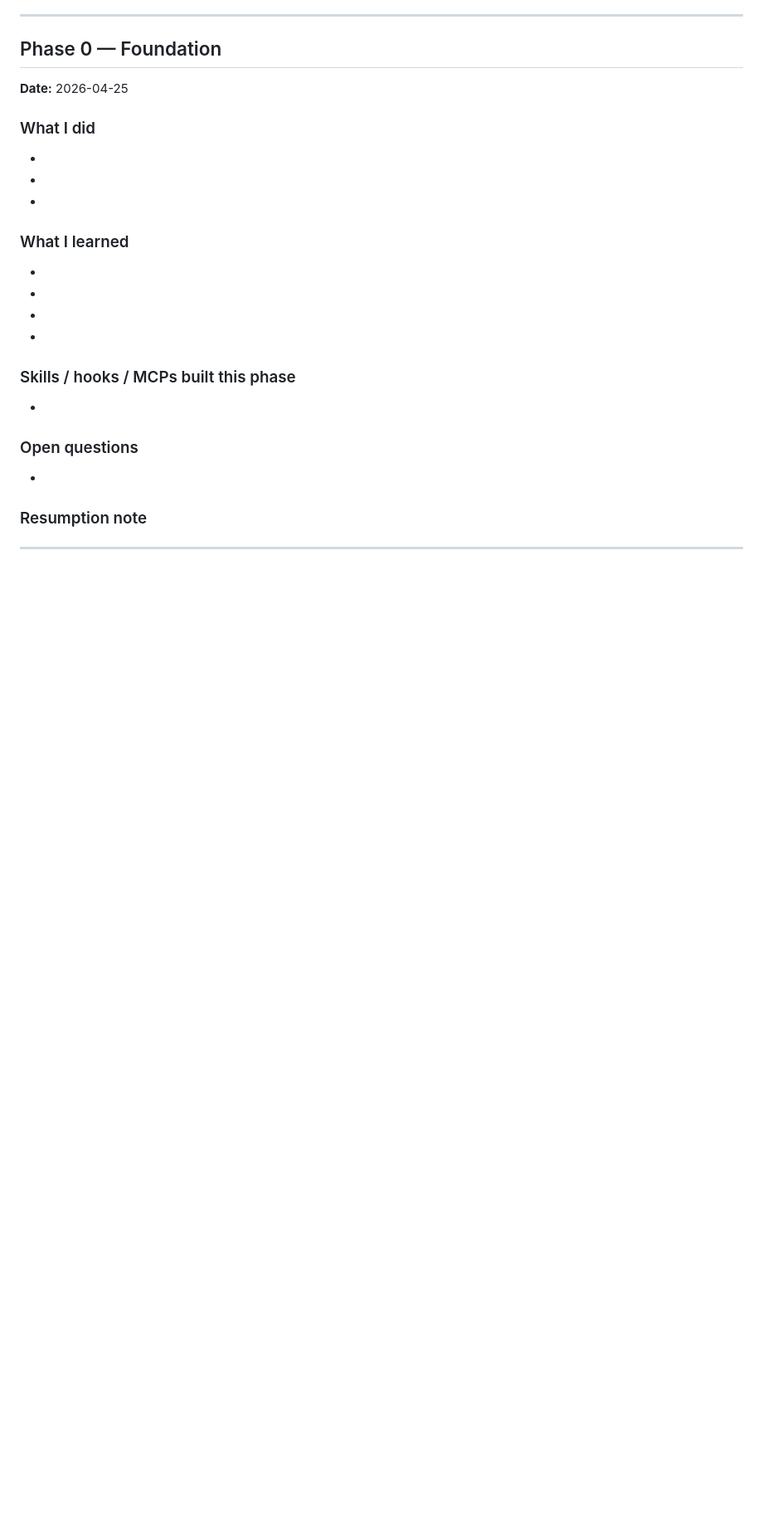
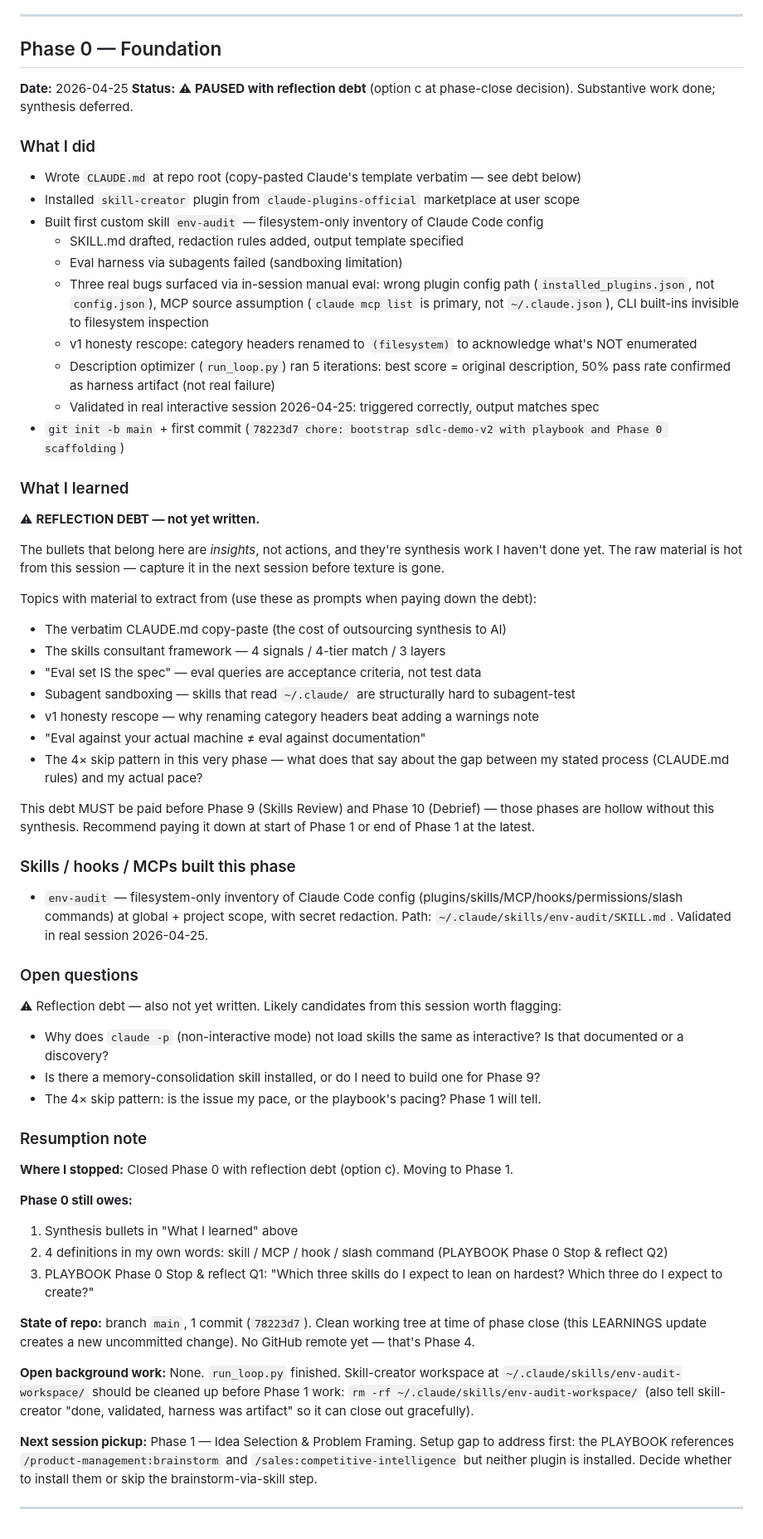
Before and after one commit to RobertoBautistaFregoso/robertobautistafregoso.github.io, a Markdown page: LEARNINGS.md, the part around the change. Shown at 83% size. Drawn GitHub-style; blank space fills up the shorter version.

Commit message:
docs: close phase 0 with reflection debt note
Phase 0 substantive work complete (CLAUDE.md, env-audit skill built
and validated, git init). Reflection synthesis (LEARNINGS bullets,
4 definitions, Phase 0 Stop & reflect questions) deferred as explicit
debt to be paid no later than start of Phase 1.

Co-Authored-By: Claude Opus 4.7 <noreply@anthropic.com>

```diff
--- a/LEARNINGS.md
+++ b/LEARNINGS.md
@@ -15,53 +15,63 @@ Format per entry:
 ## Phase 0 — Foundation
 
 **Date:** 2026-04-25
+**Status:** ⚠ **PAUSED with reflection debt** (option c at phase-close decision). Substantive work done; synthesis deferred.
 
 ### What I did
 
-<!-- Reconstruct the actions in order. Include: setting up CLAUDE.md, what happened with skill-creator install, building env-audit, the eval iterations. Don't list everything — pick the moves that mattered. -->
-
--
--
--
+- Wrote `CLAUDE.md` at repo root (copy-pasted Claude's template verbatim — see debt below)
+- Installed `skill-creator` plugin from `claude-plugins-official` marketplace at user scope
+- Built first custom skill `env-audit` — filesystem-only inventory of Claude Code config
+  - SKILL.md drafted, redaction rules added, output template specified
+  - Eval harness via subagents failed (sandboxing limitation)
+  - Three real bugs surfaced via in-session manual eval: wrong plugin config path (`installed_plugins.json`, not `config.json`), MCP source assumption (`claude mcp list` is primary, not `~/.claude.json`), CLI built-ins invisible to filesystem inspection
+  - v1 honesty rescope: category headers renamed to `(filesystem)` to acknowledge what's NOT enumerated
+  - Description optimizer (`run_loop.py`) ran 5 iterations: best score = original description, 50% pass rate confirmed as harness artifact (not real failure)
+  - Validated in real interactive session 2026-04-25: triggered correctly, output matches spec
+- `git init -b main` + first commit (`78223d7 chore: bootstrap sdlc-demo-v2 with playbook and Phase 0 scaffolding`)
 
 ### What I learned
 
-<!-- The high-leverage insights from this phase. Aim for 4–7 bullets. Not "we built env-audit" (action) but "here's what building env-audit taught me about [skills / evals / scoping / honesty]".
+⚠ **REFLECTION DEBT — not yet written.**
 
-Some prompts to react to (use them or skip them — your synthesis):
+The bullets that belong here are *insights*, not actions, and they're synthesis work I haven't done yet. The raw material is hot from this session — capture it in the next session before texture is gone.
 
-- The CLAUDE.md verbatim copy-paste — what does that pattern (outsourcing synthesis to AI) cost you, and what's the rule for next time?
-- Skills consultant framework — 4 signals (every-time / tribal knowledge / 3× correction / review findings) and 4-tier match decision (90%+ / 60-89% / 30-59% / <30%) and 3 layers (universal / industry / company-specific). Which part stuck? Where would you actually use it?
-- "Eval set IS the spec" — the 18 trigger / no-trigger queries are acceptance criteria, not test data. How does that change how you'd review a teammate's skill PR?
-- Subagent sandboxing — what's the takeaway for any future skill that inspects `~/.claude/`?
-- Honest scoping — v1 of env-audit silently undercounted skills (filesystem only, missed CLI built-ins). Why was renaming the headers (option iii) the right call vs. adding a Warnings note (option i) or building runtime discovery (option ii)?
-- "Eval against your actual machine ≠ eval against documentation" — what's the implication for how you spec future skills?
-- The CLAUDE.md skip + the LEARNINGS draft request — what pattern is your AI-collaboration falling into, and what's the rule for breaking it?
--->
+Topics with material to extract from (use these as prompts when paying down the debt):
+- The verbatim CLAUDE.md copy-paste (the cost of outsourcing synthesis to AI)
+- The skills consultant framework — 4 signals / 4-tier match / 3 layers
+- "Eval set IS the spec" — eval queries are acceptance criteria, not test data
+- Subagent sandboxing — skills that read `~/.claude/` are structurally hard to subagent-test
+- v1 honesty rescope — why renaming category headers beat adding a warnings note
+- "Eval against your actual machine ≠ eval against documentation"
+- The 4× skip pattern in this very phase — what does that say about the gap between my stated process (CLAUDE.md rules) and my actual pace?
 
--
--
--
--
+This debt MUST be paid before Phase 9 (Skills Review) and Phase 10 (Debrief) — those phases are hollow without this synthesis. Recommend paying it down at start of Phase 1 or end of Phase 1 at the latest.
 
 ### Skills / hooks / MCPs built this phase
 
-<!-- Format: `name` — one-line purpose — `path` -->
-
--
+- `env-audit` — filesystem-only inventory of Claude Code config (plugins/skills/MCP/hooks/permissions/slash commands) at global + project scope, with secret redaction. Path: `~/.claude/skills/env-audit/SKILL.md`. Validated in real session 2026-04-25.
 
 ### Open questions
 
-<!-- Things you don't fully understand yet. Be honest. These are gold — they tell you what to pay attention to in later phases. -->
-
--
+⚠ Reflection debt — also not yet written. Likely candidates from this session worth flagging:
+- Why does `claude -p` (non-interactive mode) not load skills the same as interactive? Is that documented or a discovery?
+- Is there a memory-consolidation skill installed, or do I need to build one for Phase 9?
+- The 4× skip pattern: is the issue my pace, or the playbook's pacing? Phase 1 will tell.
 
 ### Resumption note
 
-<!-- Per your CLAUDE.md rule: "When I pause a project across sessions, I expect you to leave resumption notes in LEARNINGS.md so tomorrow-me can pick up cold."
+**Where I stopped:** Closed Phase 0 with reflection debt (option c). Moving to Phase 1.
 
-Cover: where you stopped, what's running in background (run_loop PID 73961, log at ~/.claude/skills/env-audit-workspace/run_loop.log), what's the very next action when you sit down again, what state your repo is in (git inited? committed?). Aim for something a stranger could read and pick up the work. -->
+**Phase 0 still owes:**
+1. Synthesis bullets in "What I learned" above
+2. 4 definitions in my own words: skill / MCP / hook / slash command (PLAYBOOK Phase 0 Stop & reflect Q2)
+3. PLAYBOOK Phase 0 Stop & reflect Q1: "Which three skills do I expect to lean on hardest? Which three do I expect to create?"
 
+**State of repo:** branch `main`, 1 commit (`78223d7`). Clean working tree at time of phase close (this LEARNINGS update creates a new uncommitted change). No GitHub remote yet — that's Phase 4.
+
+**Open background work:** None. `run_loop.py` finished. Skill-creator workspace at `~/.claude/skills/env-audit-workspace/` should be cleaned up before Phase 1 work: `rm -rf ~/.claude/skills/env-audit-workspace/` (also tell skill-creator "done, validated, harness was artifact" so it can close out gracefully).
+
+**Next session pickup:** Phase 1 — Idea Selection & Problem Framing. Setup gap to address first: the PLAYBOOK references `/product-management:brainstorm` and `/sales:competitive-intelligence` but neither plugin is installed. Decide whether to install them or skip the brainstorm-via-skill step.
 
 ---
 
```
